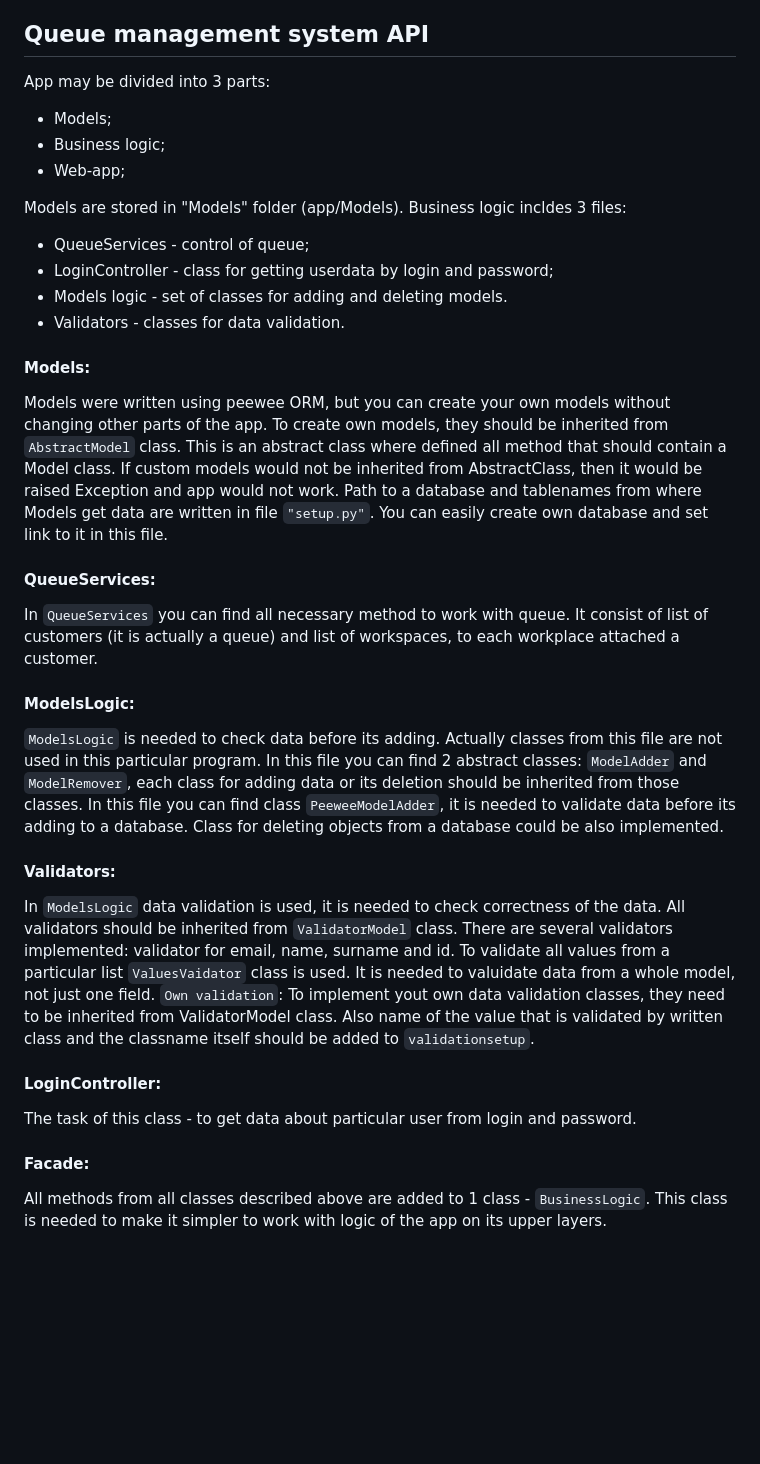
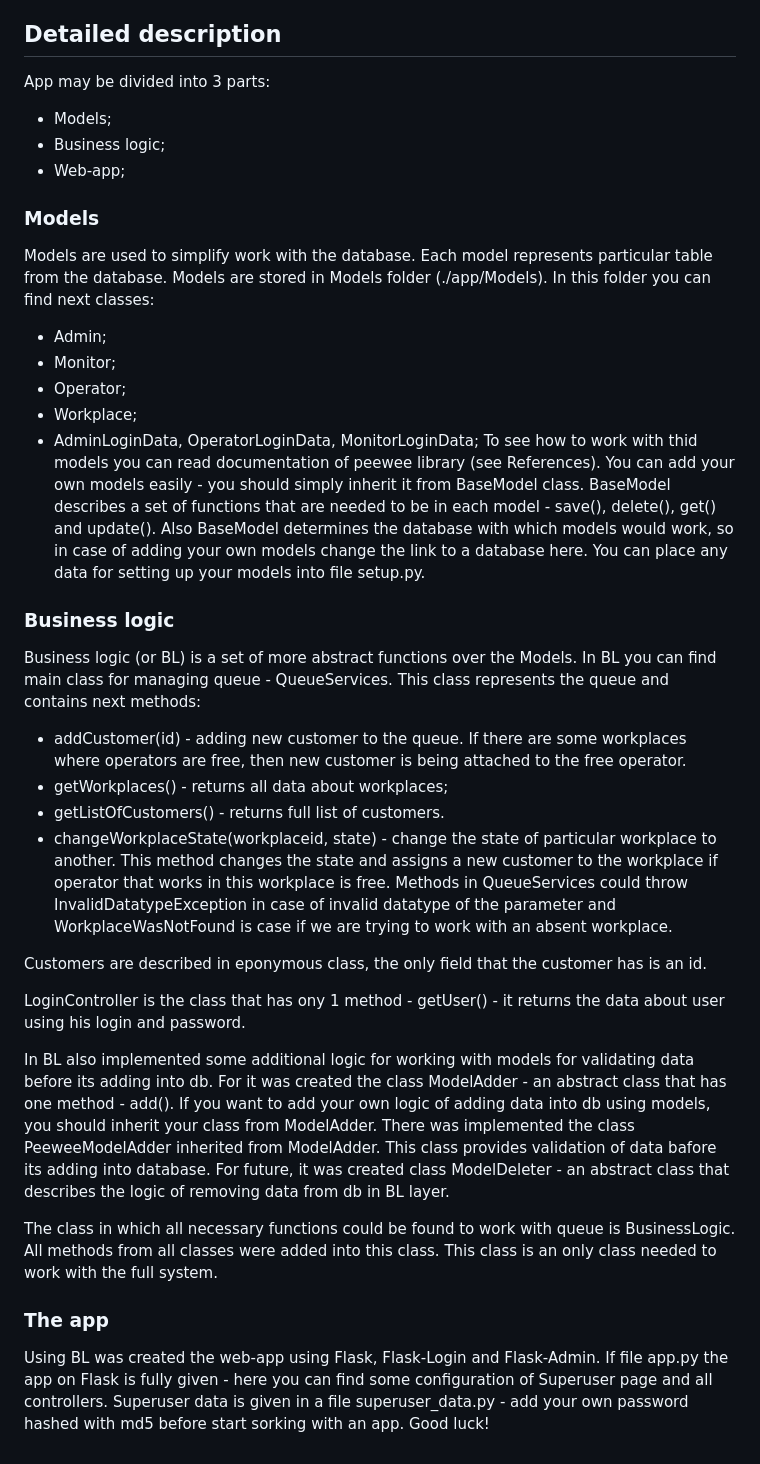
Before and after one commit to vladstudennikov/queueManagementSystem, a Markdown page: README.md, the part around the change printed below. GitHub-like rendering; blank space fills up the shorter version.

```diff
--- a/README.md
+++ b/README.md
@@ -118,48 +120,44 @@ Adding of new data and its deletion is quite simple and clear, so it would not b
 Why we have separated workplaces and operators: different operators can work at different workplaces, for example, different operators can work at one workplace in different shifts, so it is necessary to be able to configure the workplace.
 If you want to add login data, you should remember that passwords itself are not stored in the database to protect login data of the users, so users should remember their passwords. Password could be changed by superuser if user has forgotten it.
 
-## Queue management system API
+## Detailed description
 
 App may be divided into 3 parts:
 - Models;
 - Business logic;
 - Web-app;
 
-Models are stored in "Models" folder (app/Models).
-Business logic incldes 3 files:
-- QueueServices - control of queue;
-- LoginController - class for getting userdata by login and password;
-- Models logic - set of classes for adding and deleting models.
-- Validators - classes for data validation.
+### Models
 
-#### Models:
+Models are used to simplify work with the database. Each model represents particular table from the database.
+Models are stored in Models folder (./app/Models). In this folder you can find next classes:
+- Admin;
+- Monitor;
+- Operator;
+- Workplace;
+- AdminLoginData, OperatorLoginData, MonitorLoginData;
+To see how to work with thid models you can read documentation of peewee library (see References).
+You can add your own models easily - you should simply inherit it from BaseModel class. BaseModel describes a set of functions that are needed to be in each model - save(), delete(), get() and update(). Also BaseModel determines the database with which models would work, so in case of adding your own models change the link to a database here.
+You can place any data for setting up your models into file setup.py.
 
-Models were written using peewee ORM, but you can create your own models without changing other parts of the app.
-To create own models, they should be inherited from `AbstractModel` class. This is an abstract class where defined all method that should contain a Model class. If custom models would not be inherited from AbstractClass, then it would be raised Exception and app would not work.
-Path to a database and tablenames from where Models get data are written in file `"setup.py"`. You can easily create own database and set link to it in this file.
+### Business logic
 
-#### QueueServices:
+Business logic (or BL) is a set of more abstract functions over the Models.
+In BL you can find main class for managing queue - QueueServices. This class represents the queue and contains next methods:
+- addCustomer(id) - adding new customer to the queue. If there are some workplaces where operators are free, then new customer is being attached to the free operator.
+-  getWorkplaces() - returns all data about workplaces;
+-  getListOfCustomers() - returns full list of customers.
+-  changeWorkplaceState(workplaceid, state) - change the state of particular workplace to another. This method changes the state and assigns a new customer to the workplace if operator that works in this workplace is free.
+Methods in QueueServices could throw InvalidDatatypeException in case of invalid datatype of the parameter and WorkplaceWasNotFound is case if we are trying to work with an absent workplace.
 
-In `QueueServices` you can find all necessary method to work with queue.
-It consist of list of customers (it is actually a queue) and list of workspaces, to each workplace attached a customer.
+Customers are described in eponymous class, the only field that the customer has is an id.
 
-#### ModelsLogic:
+LoginController is the class that has ony 1 method - getUser() - it returns the data about user using his login and password.
 
-`ModelsLogic` is needed to check data before its adding. Actually classes from this file are not used in this particular program.
-In this file you can find 2 abstract classes: `ModelAdder` and `ModelRemover`, each class for adding data or its deletion should be inherited from those classes.
-In this file you can find class `PeeweeModelAdder`, it is needed to validate data before its adding to a database. Class for deleting objects from a database could be also implemented.
+In BL also implemented some additional logic for working with models for validating data before its adding into db. For it was created the class ModelAdder - an abstract class that has one method - add(). If you want to add your own logic of adding data into db using models, you should inherit your class from ModelAdder. There was implemented the class PeeweeModelAdder inherited from ModelAdder. This class provides validation of data bafore its adding into database. For future, it was created class ModelDeleter - an abstract class that describes the logic of removing data from db in BL layer.
 
-#### Validators:
+The class in which all necessary functions could be found to work with queue is BusinessLogic. All methods from all classes were added into this class. This class is an only class needed to work with the full system.
 
-In `ModelsLogic` data validation is used, it is needed to check correctness of the data.
-All validators should be inherited from `ValidatorModel` class.
-There are several validators implemented: validator for email, name, surname and id. To validate all values from a particular list `ValuesVaidator` class is used. It is needed to valuidate data from a whole model, not just one field.
-`Own validation`: To implement yout own data validation classes, they need to be inherited from ValidatorModel class. Also name of the value that is validated by written class and the classname itself should be added to `validationsetup`.
+### The app
 
-#### LoginController:
-
-The task of this class - to get data about particular user from login and password.
-
-#### Facade:
-
-All methods from all classes described above are added to 1 class - `BusinessLogic`. This class is needed to make it simpler to work with logic of the app on its upper layers.
+Using BL was created the web-app using Flask, Flask-Login and Flask-Admin. If file app.py the app on Flask is fully given - here you can find some configuration of Superuser page and all controllers. Superuser data is given in a file superuser_data.py - add your own password hashed with md5 before start sorking with an app. Good luck!
```
Also changed, not shown: other parts of README.md (+9 -7 lines).
